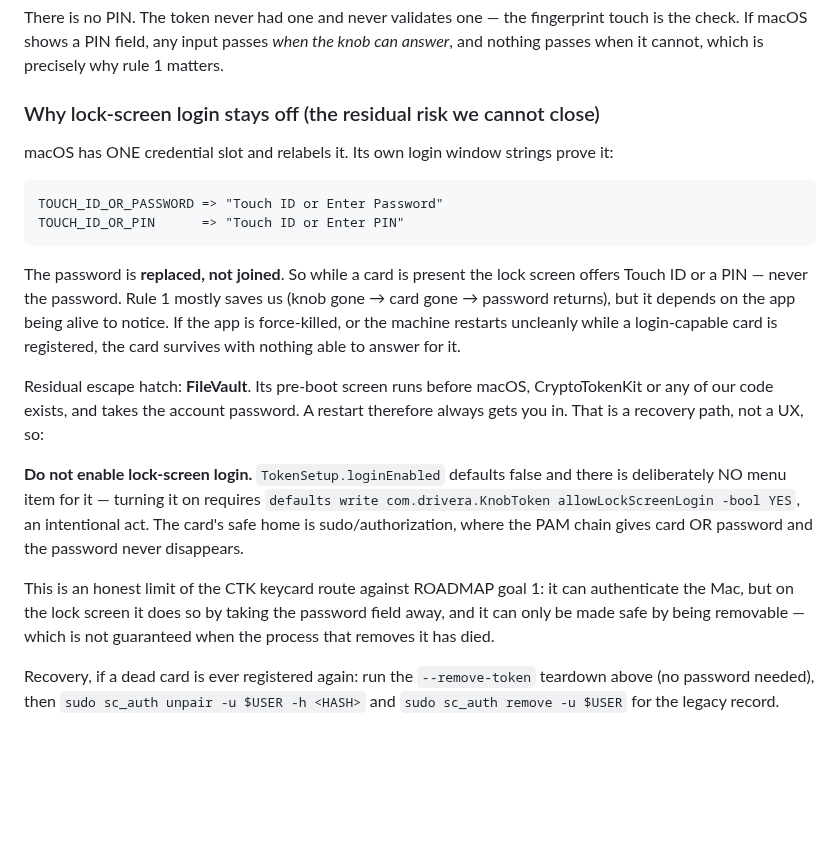
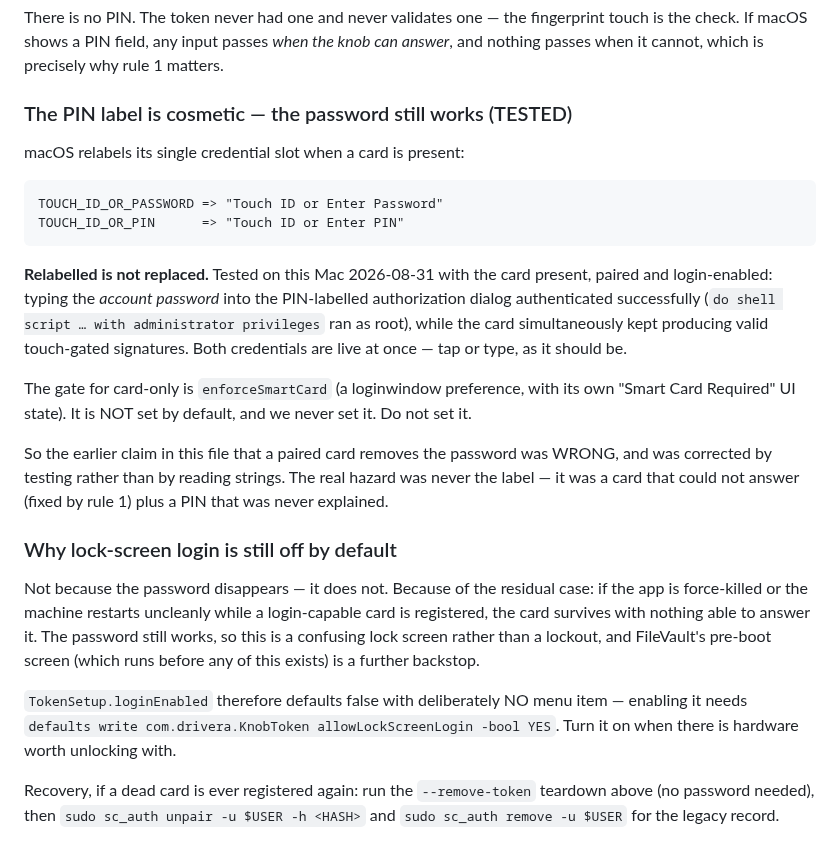
Before and after one commit to Drivera0/touch-id-public, a Markdown page: docs/MAC-KEYCARD.md, the part around the change. Drawn GitHub-style; blank space fills up the shorter version.

Commit message:
Mac: the PIN label is cosmetic — password still works (tested), + fix a crash
Correcting a wrong claim I put in these docs. macOS relabels its single
credential slot to "Enter PIN" when a card is present, and I concluded
from the strings that the password was replaced. It is not.

Tested on hardware-free Mac with card present, paired, login enabled:
typing the ACCOUNT PASSWORD into the PIN-labelled authorization dialog
authenticated and ran as root, while the card independently kept
producing valid touch-gated signatures. Both credentials live at once —
tap or type. The card-only gate is loginwindow's `enforceSmartCard`,
which is not set by default and which we never set.

Also fixes a real crash found while building the test: registering and
deregistering the token concurrently hits TKTokenDriver.Configuration
from two threads, resuming one XPC connection twice and aborting the
process (_xpc_api_misuse). That race fires in normal use when a knob
disconnects mid-registration — the exact path that would strand a stale
card. All configuration calls are now serialized on one queue.

Note: sc_auth pair still fails with CTK -8 against our token; the
pairing that works is a ;tokenidentity; record written directly, and it
only takes effect once the token is re-registered after the record
exists. Likely our self-signed cert is untrusted to Apple's checker.

Lock-screen login stays off by default — not because the password
vanishes, but because a force-kill or unclean restart can leave a card
registered with nothing to answer it, which is a confusing lock screen.

```diff
--- a/docs/MAC-KEYCARD.md
+++ b/docs/MAC-KEYCARD.md
@@ -89,37 +89,42 @@ fingerprint touch is the check. If macOS shows a PIN field, any input
 passes *when the knob can answer*, and nothing passes when it cannot,
 which is precisely why rule 1 matters.
 
-### Why lock-screen login stays off (the residual risk we cannot close)
+### The PIN label is cosmetic — the password still works (TESTED)
 
-macOS has ONE credential slot and relabels it. Its own login window
-strings prove it:
+macOS relabels its single credential slot when a card is present:
 
     TOUCH_ID_OR_PASSWORD => "Touch ID or Enter Password"
     TOUCH_ID_OR_PIN      => "Touch ID or Enter PIN"
 
-The password is **replaced, not joined**. So while a card is present the
-lock screen offers Touch ID or a PIN — never the password. Rule 1 mostly
-saves us (knob gone → card gone → password returns), but it depends on
-the app being alive to notice. If the app is force-killed, or the
-machine restarts uncleanly while a login-capable card is registered, the
-card survives with nothing able to answer for it.
+**Relabelled is not replaced.** Tested on this Mac 2026-08-31 with the
+card present, paired and login-enabled: typing the *account password*
+into the PIN-labelled authorization dialog authenticated successfully
+(`do shell script … with administrator privileges` ran as root), while
+the card simultaneously kept producing valid touch-gated signatures.
+Both credentials are live at once — tap or type, as it should be.
 
-Residual escape hatch: **FileVault**. Its pre-boot screen runs before
-macOS, CryptoTokenKit or any of our code exists, and takes the account
-password. A restart therefore always gets you in. That is a recovery
-path, not a UX, so:
+The gate for card-only is `enforceSmartCard` (a loginwindow preference,
+with its own "Smart Card Required" UI state). It is NOT set by default,
+and we never set it. Do not set it.
 
-**Do not enable lock-screen login.** `TokenSetup.loginEnabled` defaults
-false and there is deliberately NO menu item for it — turning it on
-requires `defaults write com.drivera.KnobToken allowLockScreenLogin
--bool YES`, an intentional act. The card's safe home is
-sudo/authorization, where the PAM chain gives card OR password and the
-password never disappears.
+So the earlier claim in this file that a paired card removes the
+password was WRONG, and was corrected by testing rather than by reading
+strings. The real hazard was never the label — it was a card that could
+not answer (fixed by rule 1) plus a PIN that was never explained.
 
-This is an honest limit of the CTK keycard route against ROADMAP goal 1:
-it can authenticate the Mac, but on the lock screen it does so by taking
-the password field away, and it can only be made safe by being removable
-— which is not guaranteed when the process that removes it has died.
+### Why lock-screen login is still off by default
+
+Not because the password disappears — it does not. Because of the
+residual case: if the app is force-killed or the machine restarts
+uncleanly while a login-capable card is registered, the card survives
+with nothing able to answer it. The password still works, so this is a
+confusing lock screen rather than a lockout, and FileVault's pre-boot
+screen (which runs before any of this exists) is a further backstop.
+
+`TokenSetup.loginEnabled` therefore defaults false with deliberately NO
+menu item — enabling it needs
+`defaults write com.drivera.KnobToken allowLockScreenLogin -bool YES`.
+Turn it on when there is hardware worth unlocking with.
 
 Recovery, if a dead card is ever registered again: run the
 `--remove-token` teardown above (no password needed), then
```
